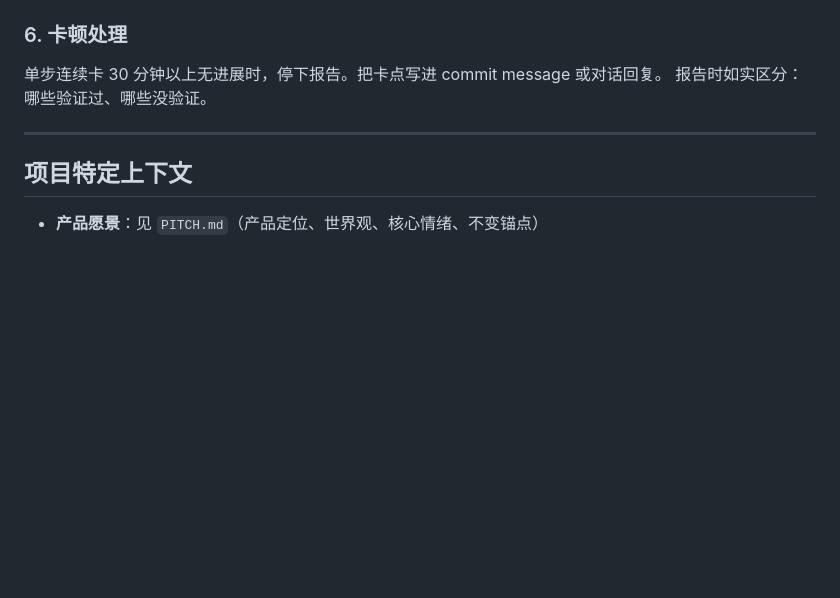
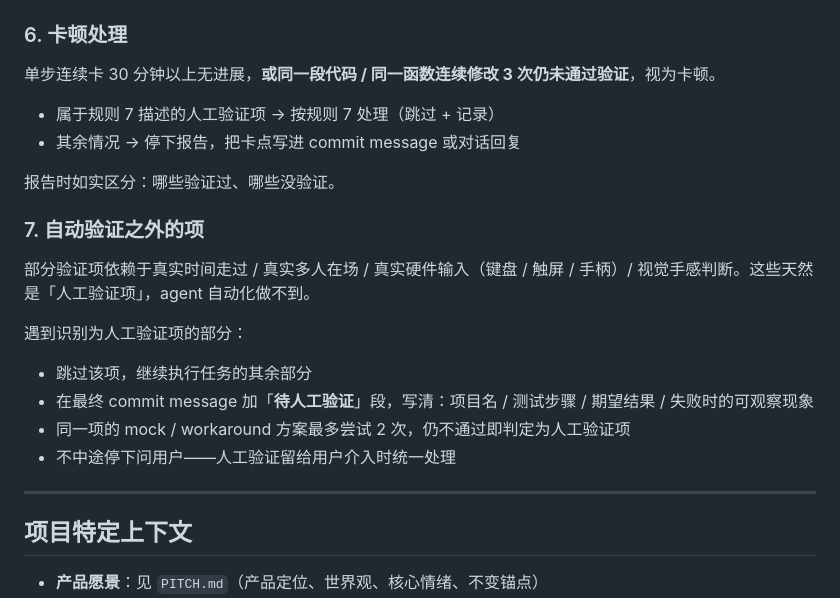
Before and after one commit to KEithwy1030/gamer-demo1, a Markdown page: AGENTS.md, the part around the change. GitHub-like rendering; blank space fills up the shorter version.

Commit message:
AGENTS.md rule 6 + new rule 7: prevent agent self-loop
Rule 6 expanded with a code-level stall trigger (same function modified
3+ times still failing) on top of the existing 30-minute trigger.

New rule 7 introduces "manual-only verification items" - tasks that
inherently require real wall-clock time, real multiplayer presence,
real hardware input, or visual feel judgment. These cannot be done
by an agent. Instead of looping or interrupting the user mid-execution:
  - skip the item
  - record it under "Pending manual verification" in the final commit
    message
  - cap any mock / workaround attempts at 2

Closes the gap that caused codex to loop ~2 hours rewriting the same
fog-verification function trying to mock around server-side time.

```diff
--- a/AGENTS.md
+++ b/AGENTS.md
@@ -73,8 +73,23 @@ git fetch && git status && git log --oneline -10
 
 ### 6. 卡顿处理
 
-单步连续卡 30 分钟以上无进展时，停下报告。把卡点写进 commit message 或对话回复。
+单步连续卡 30 分钟以上无进展，**或同一段代码 / 同一函数连续修改 3 次仍未通过验证**，视为卡顿。
+
+- 属于规则 7 描述的人工验证项 → 按规则 7 处理（跳过 + 记录）
+- 其余情况 → 停下报告，把卡点写进 commit message 或对话回复
+
 报告时如实区分：哪些验证过、哪些没验证。
+
+### 7. 自动验证之外的项
+
+部分验证项依赖于真实时间走过 / 真实多人在场 / 真实硬件输入（键盘 / 触屏 / 手柄）/ 视觉手感判断。这些天然是「人工验证项」，agent 自动化做不到。
+
+遇到识别为人工验证项的部分：
+
+- 跳过该项，继续执行任务的其余部分
+- 在最终 commit message 加「**待人工验证**」段，写清：项目名 / 测试步骤 / 期望结果 / 失败时的可观察现象
+- 同一项的 mock / workaround 方案最多尝试 2 次，仍不通过即判定为人工验证项
+- 不中途停下问用户——人工验证留给用户介入时统一处理
 
 ---
 
```
